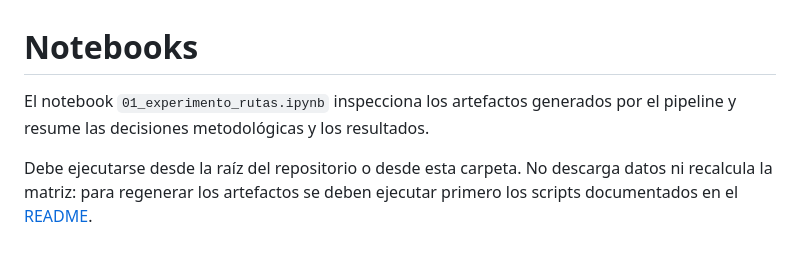
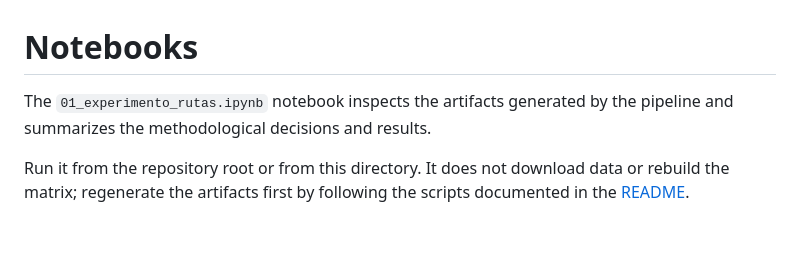
Before and after one commit to ebarquin/bilbao-bar-crawl-optimizer, a Markdown page: notebooks/README.md, the part around the change. Rendered like a GitHub page.

```diff
--- a/notebooks/README.md
+++ b/notebooks/README.md
@@ -1,5 +1,5 @@
 # Notebooks
 
-El notebook `01_experimento_rutas.ipynb` inspecciona los artefactos generados por el pipeline y resume las decisiones metodológicas y los resultados.
+The `01_experimento_rutas.ipynb` notebook inspects the artifacts generated by the pipeline and summarizes the methodological decisions and results.
 
-Debe ejecutarse desde la raíz del repositorio o desde esta carpeta. No descarga datos ni recalcula la matriz: para regenerar los artefactos se deben ejecutar primero los scripts documentados en el [README](../README.md).
+Run it from the repository root or from this directory. It does not download data or rebuild the matrix; regenerate the artifacts first by following the scripts documented in the [README](../README.md).
```
Also changed, not shown: README.md (+59 -59 lines), media/bilbao-bar-crawl-linkedin-preview.gif (added).
